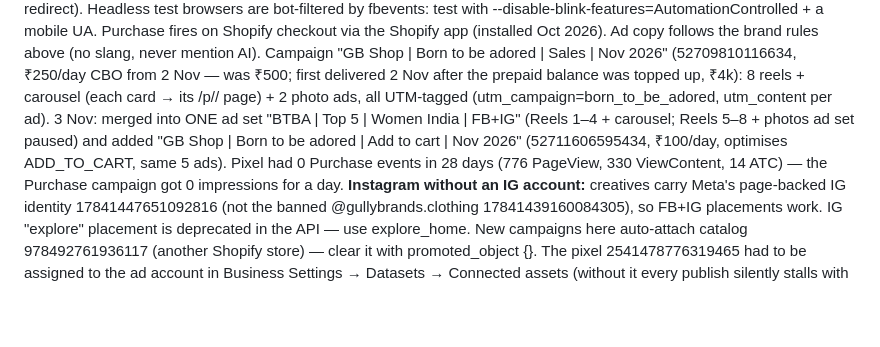
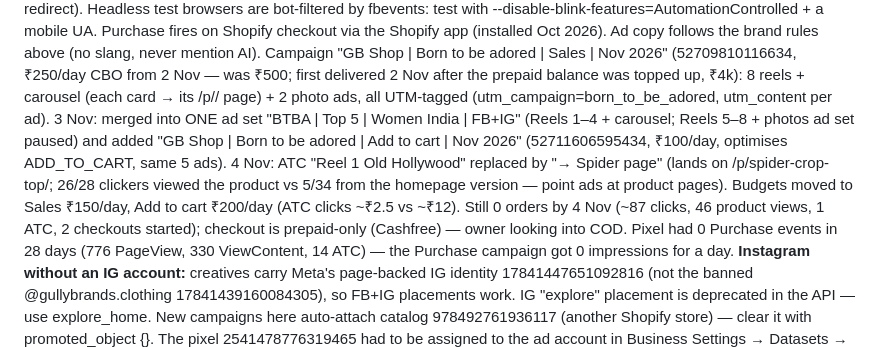
Before and after one commit to buttfeet26/gullybrands-site, a Markdown page: CLAUDE.md, the part around the change. Drawn GitHub-style; blank space fills up the shorter version.

Commit message:
Notes: Spider-page ad, budget shift, funnel as of 4 Nov
Co-Authored-By: Claude Opus 5.5 <noreply@anthropic.com>
Claude-Session: https://claude.ai/code/session_014HbGFow4Qw914FvofWttEN

```diff
--- a/CLAUDE.md
+++ b/CLAUDE.md
@@ -106,6 +106,9 @@ Campaign "GB Shop | Born to be adored | Sales | Nov 2026" (52709810116634, ₹25
 (each card → its /p/<handle>/ page) + 2 photo ads, all UTM-tagged (utm_campaign=born_to_be_adored, utm_content per ad).
 3 Nov: merged into ONE ad set "BTBA | Top 5 | Women India | FB+IG" (Reels 1–4 + carousel; Reels 5–8 + photos ad set paused) and
 added "GB Shop | Born to be adored | Add to cart | Nov 2026" (52711606595434, ₹100/day, optimises ADD_TO_CART, same 5 ads).
+4 Nov: ATC "Reel 1 Old Hollywood" replaced by "→ Spider page" (lands on /p/spider-crop-top/; 26/28 clickers viewed the product vs 5/34
+from the homepage version — point ads at product pages). Budgets moved to Sales ₹150/day, Add to cart ₹200/day (ATC clicks ~₹2.5 vs ~₹12).
+Still 0 orders by 4 Nov (~87 clicks, 46 product views, 1 ATC, 2 checkouts started); checkout is prepaid-only (Cashfree) — owner looking into COD.
 Pixel had 0 Purchase events in 28 days (776 PageView, 330 ViewContent, 14 ATC) — the Purchase campaign got 0 impressions for a day.
 **Instagram without an IG account:** creatives carry Meta's page-backed IG identity 17841447651092816 (not the banned
 @gullybrands.clothing 17841439160084305), so FB+IG placements work. IG "explore" placement is deprecated in the API — use explore_home.
```
